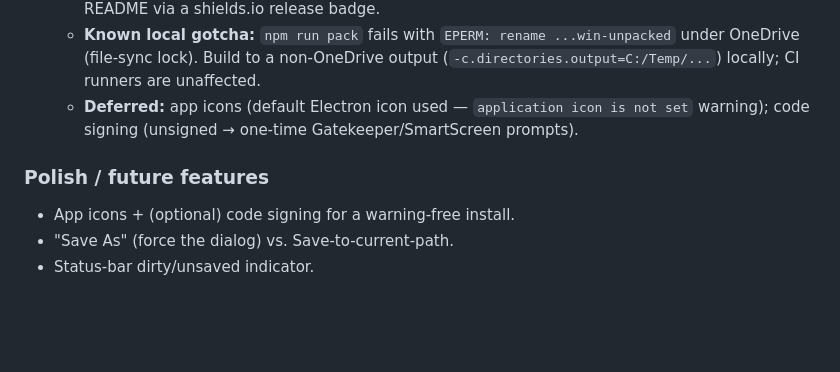
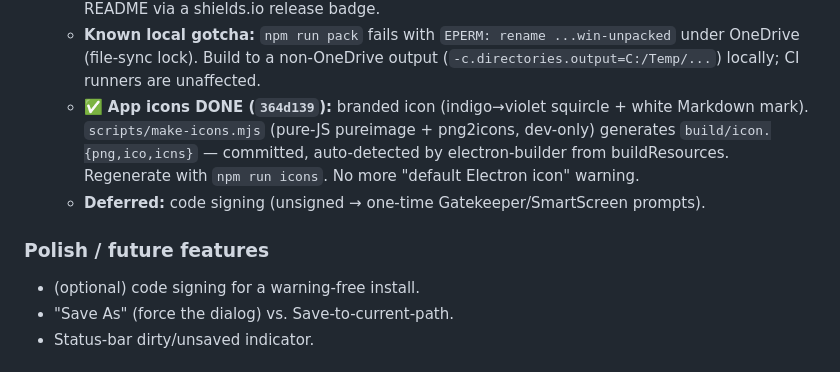
Before and after one commit to deawar/readMeGen, a Markdown page: primer.md, the part around the change. Rendered like a GitHub page; blank space fills up the shorter version.

Commit message:
docs: mark app icons done in primer

```diff
--- a/primer.md
+++ b/primer.md
@@ -181,11 +181,15 @@ Defense-in-depth on the two HIGH findings, all landed:
   - **Known local gotcha:** `npm run pack` fails with `EPERM: rename ...win-unpacked`
     under OneDrive (file-sync lock). Build to a non-OneDrive output
     (`-c.directories.output=C:/Temp/...`) locally; CI runners are unaffected.
-  - **Deferred:** app icons (default Electron icon used — `application icon is not
-    set` warning); code signing (unsigned → one-time Gatekeeper/SmartScreen prompts).
+  - ✅ **App icons DONE (`364d139`):** branded icon (indigo→violet squircle +
+    white Markdown mark). `scripts/make-icons.mjs` (pure-JS pureimage + png2icons,
+    dev-only) generates `build/icon.{png,ico,icns}` — committed, auto-detected by
+    electron-builder from buildResources. Regenerate with `npm run icons`. No more
+    "default Electron icon" warning.
+  - **Deferred:** code signing (unsigned → one-time Gatekeeper/SmartScreen prompts).
 
 ### Polish / future features
-- App icons + (optional) code signing for a warning-free install.
+- (optional) code signing for a warning-free install.
 - "Save As" (force the dialog) vs. Save-to-current-path.
 - Status-bar dirty/unsaved indicator.
 
```
